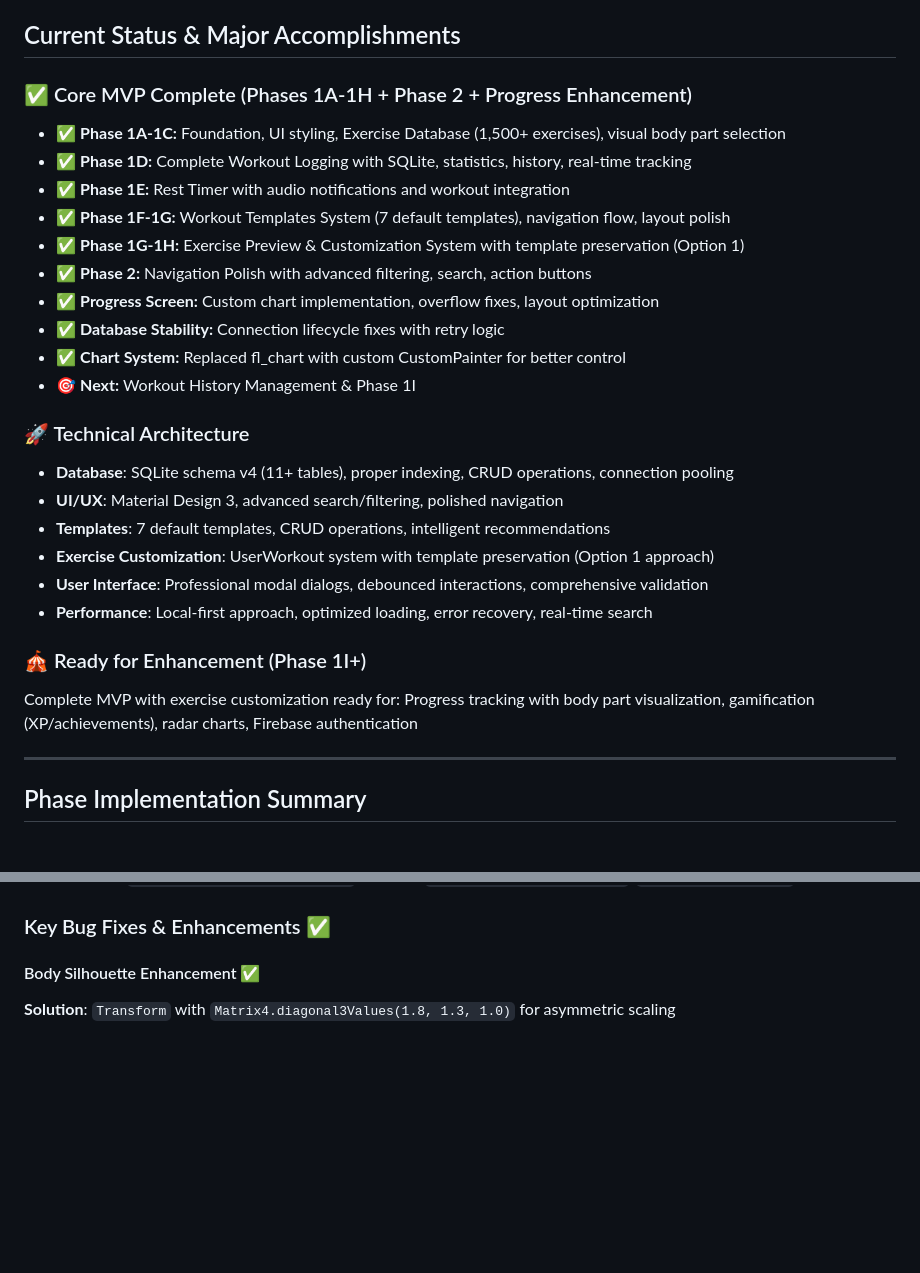
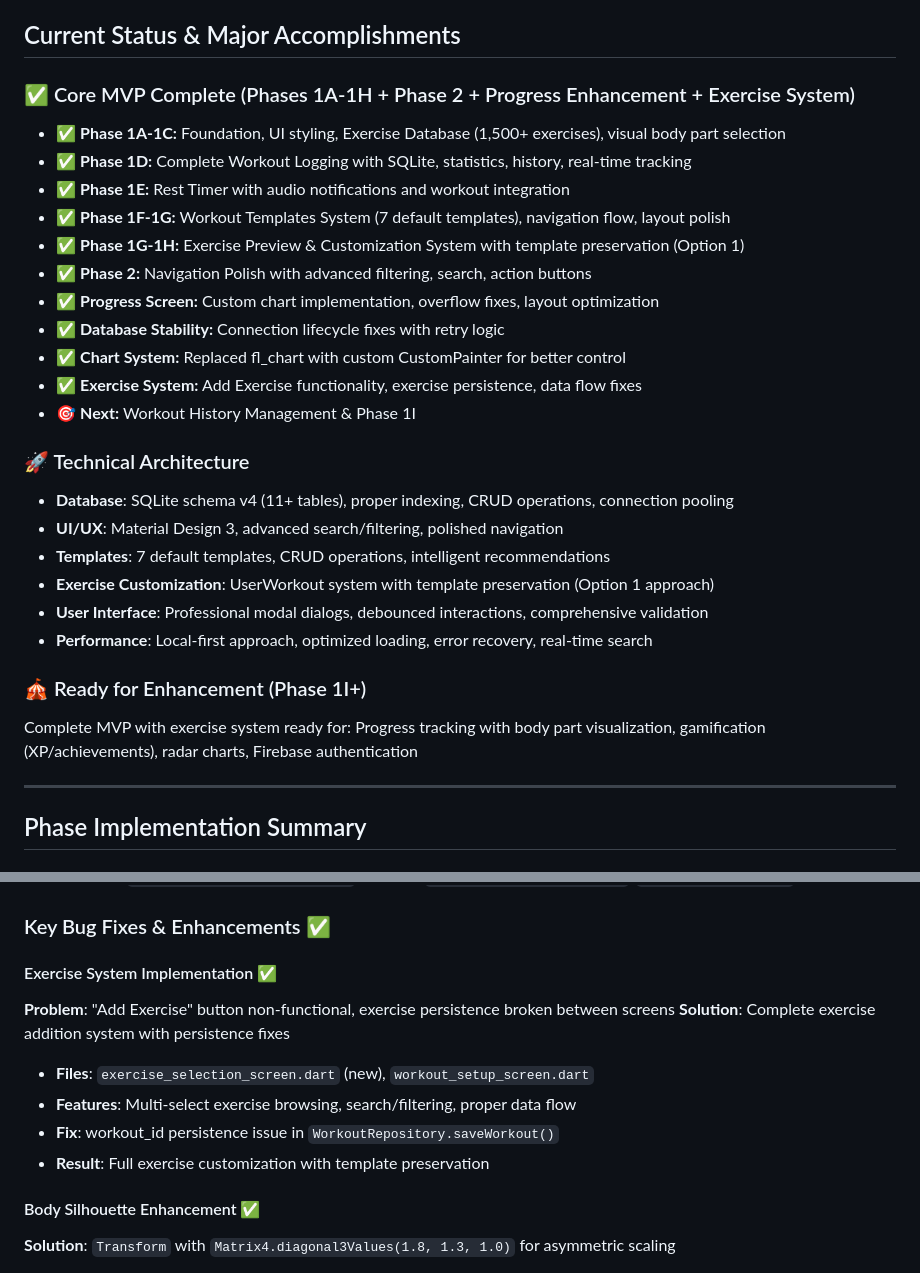
Before and after one commit to shaunleeweirong/fitness-app-tracker, a Markdown page: CLAUDE.md, 2 parts joined by grey strips. Drawn GitHub-style; blank space fills up the shorter version.

Commit message:
Update CLAUDE.md with completed exercise system implementation
- Added Exercise System to completed phases
- Documented Add Exercise functionality and persistence fixes
- Concise summary of exercise selection screen and data flow resolution

🤖 Generated with [Claude Code](https://claude.ai/code)

Co-Authored-By: Claude <noreply@anthropic.com>

```diff
--- a/CLAUDE.md
+++ b/CLAUDE.md
@@ -15,7 +15,7 @@ Weight lifters (beginners to advanced), fitness enthusiasts seeking structured p
 
 ## Current Status & Major Accomplishments
 
-### ✅ Core MVP Complete (Phases 1A-1H + Phase 2 + Progress Enhancement)
+### ✅ Core MVP Complete (Phases 1A-1H + Phase 2 + Progress Enhancement + Exercise System)
 - ✅ **Phase 1A-1C:** Foundation, UI styling, Exercise Database (1,500+ exercises), visual body part selection
 - ✅ **Phase 1D:** Complete Workout Logging with SQLite, statistics, history, real-time tracking
 - ✅ **Phase 1E:** Rest Timer with audio notifications and workout integration
@@ -25,6 +25,7 @@ Weight lifters (beginners to advanced), fitness enthusiasts seeking structured p
 - ✅ **Progress Screen:** Custom chart implementation, overflow fixes, layout optimization
 - ✅ **Database Stability:** Connection lifecycle fixes with retry logic
 - ✅ **Chart System:** Replaced fl_chart with custom CustomPainter for better control
+- ✅ **Exercise System:** Add Exercise functionality, exercise persistence, data flow fixes
 - 🎯 **Next:** Workout History Management & Phase 1I
 
 ### 🚀 Technical Architecture
@@ -36,7 +37,7 @@ Weight lifters (beginners to advanced), fitness enthusiasts seeking structured p
 - **Performance**: Local-first approach, optimized loading, error recovery, real-time search
 
 ### 🎪 Ready for Enhancement (Phase 1I+)
-Complete MVP with exercise customization ready for: Progress tracking with body part visualization, gamification (XP/achievements), radar charts, Firebase authentication
+Complete MVP with exercise system ready for: Progress tracking with body part visualization, gamification (XP/achievements), radar charts, Firebase authentication
 
 ---
 
@@ -65,6 +66,14 @@ Complete MVP with exercise customization ready for: Progress tracking with body
 - **Key Files**: `user_workout_repository.dart`, updated `workout_setup_screen.dart`, `models/workout.dart`
 
 ### Key Bug Fixes & Enhancements ✅
+
+#### Exercise System Implementation ✅
+**Problem**: "Add Exercise" button non-functional, exercise persistence broken between screens
+**Solution**: Complete exercise addition system with persistence fixes
+- **Files**: `exercise_selection_screen.dart` (new), `workout_setup_screen.dart`
+- **Features**: Multi-select exercise browsing, search/filtering, proper data flow
+- **Fix**: workout_id persistence issue in `WorkoutRepository.saveWorkout()`
+- **Result**: Full exercise customization with template preservation
 
 #### Body Silhouette Enhancement ✅
 **Solution**: `Transform` with `Matrix4.diagonal3Values(1.8, 1.3, 1.0)` for asymmetric scaling
```
